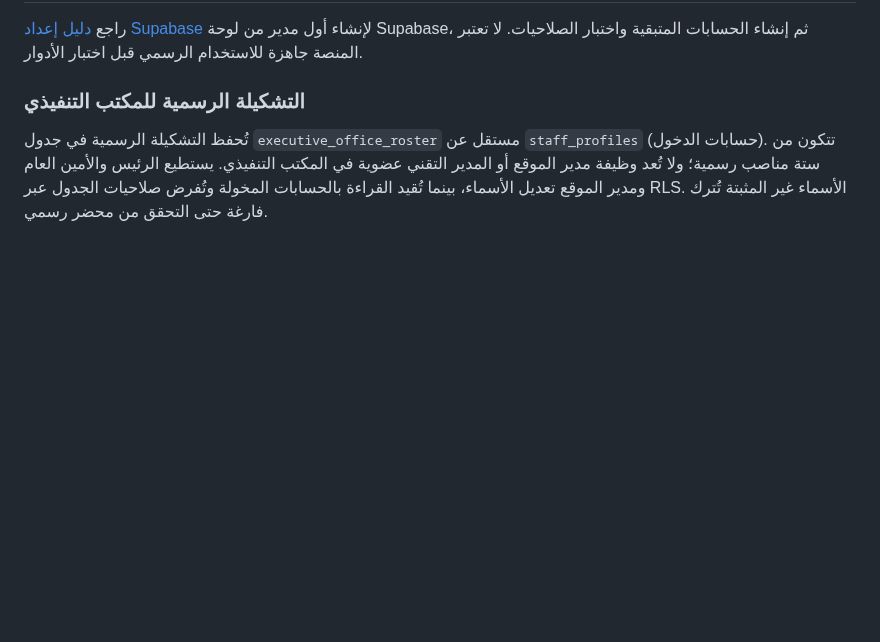
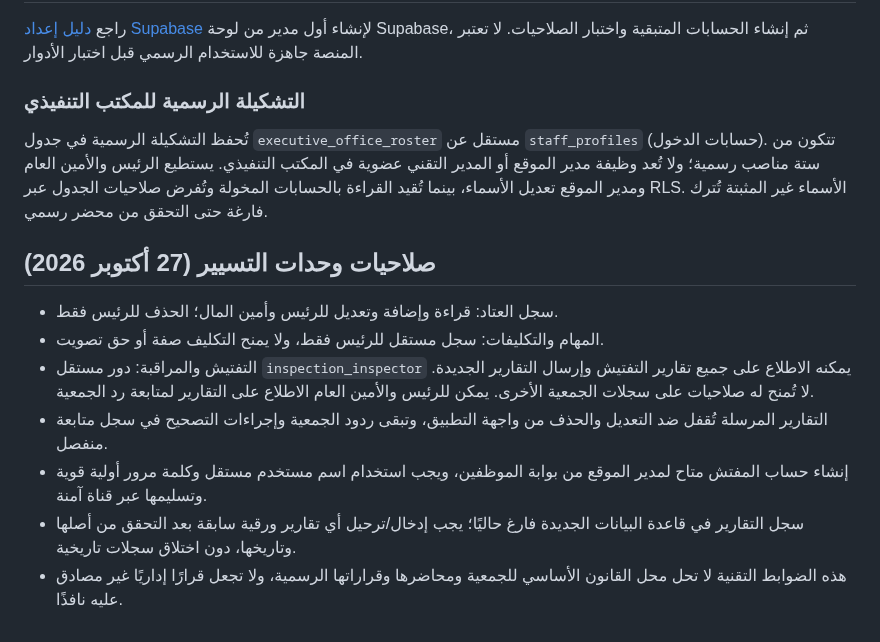
Before and after one commit to krimobarchino-afk/elafak-sports-platform, a Markdown page: README.md, the part around the change. Rendered like a GitHub page; blank space fills up the shorter version.

Commit message:
Document role-specific equipment, tasks and inspection access

```diff
--- a/README.md
+++ b/README.md
@@ -23,3 +23,12 @@
 ### التشكيلة الرسمية للمكتب التنفيذي
 
 تُحفظ التشكيلة الرسمية في جدول `executive_office_roster` مستقل عن `staff_profiles` (حسابات الدخول). تتكون من ستة مناصب رسمية؛ ولا تُعد وظيفة مدير الموقع أو المدير التقني عضوية في المكتب التنفيذي. يستطيع الرئيس والأمين العام ومدير الموقع تعديل الأسماء، بينما تُقيد القراءة بالحسابات المخولة وتُفرض صلاحيات الجدول عبر RLS. الأسماء غير المثبتة تُترك فارغة حتى التحقق من محضر رسمي.
+
+## صلاحيات وحدات التسيير (27 أكتوبر 2026)
+- سجل العتاد: قراءة وإضافة وتعديل للرئيس وأمين المال؛ الحذف للرئيس فقط.
+- المهام والتكليفات: سجل مستقل للرئيس فقط، ولا يمنح التكليف صفة أو حق تصويت.
+- التفتيش والمراقبة: دور مستقل `inspection_inspector` يمكنه الاطلاع على جميع تقارير التفتيش وإرسال التقارير الجديدة. لا تُمنح له صلاحيات على سجلات الجمعية الأخرى. يمكن للرئيس والأمين العام الاطلاع على التقارير لمتابعة رد الجمعية.
+- التقارير المرسلة تُقفل ضد التعديل والحذف من واجهة التطبيق، وتبقى ردود الجمعية وإجراءات التصحيح في سجل متابعة منفصل.
+- إنشاء حساب المفتش متاح لمدير الموقع من بوابة الموظفين، ويجب استخدام اسم مستخدم مستقل وكلمة مرور أولية قوية وتسليمها عبر قناة آمنة.
+- سجل التقارير في قاعدة البيانات الجديدة فارغ حاليًا؛ يجب إدخال/ترحيل أي تقارير ورقية سابقة بعد التحقق من أصلها وتاريخها، دون اختلاق سجلات تاريخية.
+- هذه الضوابط التقنية لا تحل محل القانون الأساسي للجمعية ومحاضرها وقراراتها الرسمية، ولا تجعل قرارًا إداريًا غير مصادق عليه نافذًا.
```
